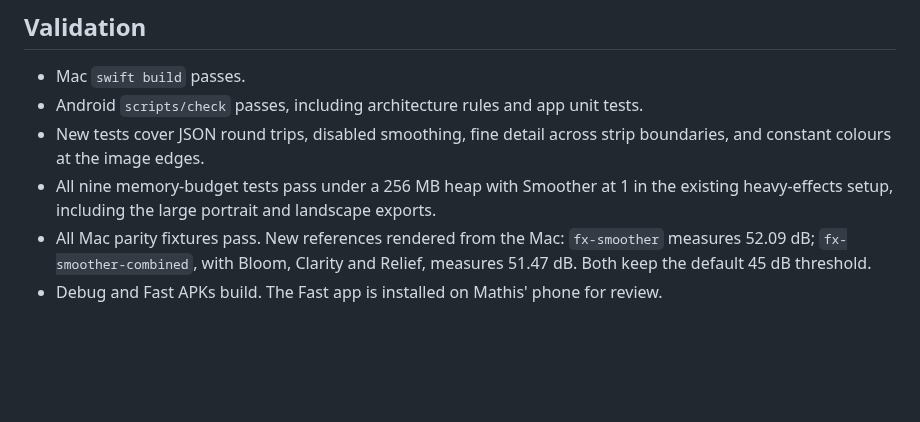
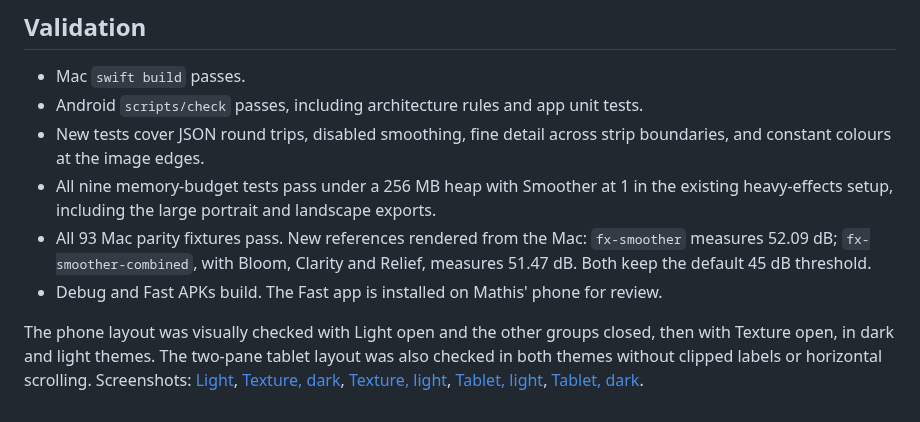
Before and after one commit to morja/mandala-generator, a Markdown page: docs/TUNE-2-effect-sections-and-smoother.md, the part around the change. GitHub-like rendering; blank space fills up the shorter version.

Commit message:
Record phone and tablet visual checks for effect sections

```diff
--- a/docs/TUNE-2-effect-sections-and-smoother.md
+++ b/docs/TUNE-2-effect-sections-and-smoother.md
@@ -20,5 +20,7 @@ The JSON field is `effectsLayer.smoother`, default 0 in both models. Old setting
 - Android `scripts/check` passes, including architecture rules and app unit tests.
 - New tests cover JSON round trips, disabled smoothing, fine detail across strip boundaries, and constant colours at the image edges.
 - All nine memory-budget tests pass under a 256 MB heap with Smoother at 1 in the existing heavy-effects setup, including the large portrait and landscape exports.
-- All Mac parity fixtures pass. New references rendered from the Mac: `fx-smoother` measures 52.09 dB; `fx-smoother-combined`, with Bloom, Clarity and Relief, measures 51.47 dB. Both keep the default 45 dB threshold.
+- All 93 Mac parity fixtures pass. New references rendered from the Mac: `fx-smoother` measures 52.09 dB; `fx-smoother-combined`, with Bloom, Clarity and Relief, measures 51.47 dB. Both keep the default 45 dB threshold.
 - Debug and Fast APKs build. The Fast app is installed on Mathis' phone for review.
+
+The phone layout was visually checked with Light open and the other groups closed, then with Texture open, in dark and light themes. The two-pane tablet layout was also checked in both themes without clipped labels or horizontal scrolling. Screenshots: [Light](images/tune-2/phone-light-section-dark.png), [Texture, dark](images/tune-2/phone-texture-dark.png), [Texture, light](images/tune-2/phone-texture-light.png), [Tablet, light](images/tune-2/tablet-light.png), [Tablet, dark](images/tune-2/tablet-dark.png).
```
Also changed, not shown: docs/images/tune-2/phone-light-section-dark.png (added), docs/images/tune-2/phone-texture-dark.png (added), docs/images/tune-2/phone-texture-light.png (added), docs/images/tune-2/tablet-dark.png (added), docs/images/tune-2/tablet-light.png (added).
